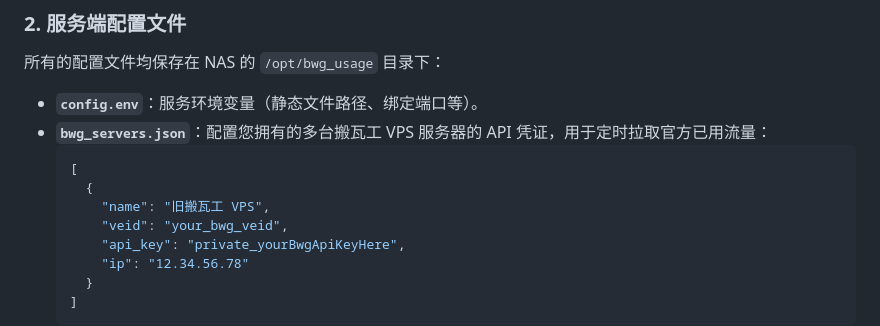
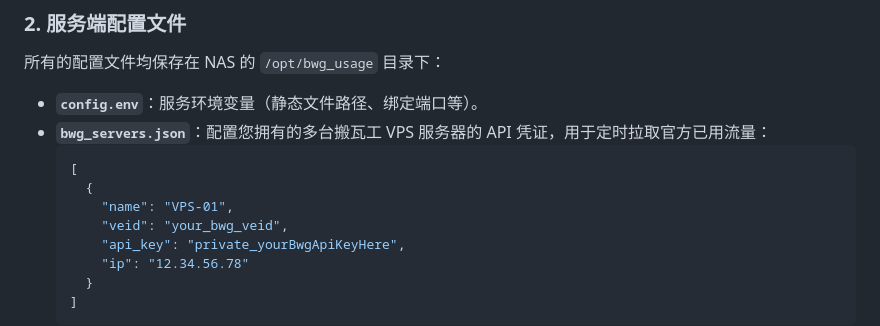
Before and after one commit to KingBright/bwg_usage, a Markdown page: README.md, the part around the change. Drawn GitHub-style.

Commit message:
Rename server placeholders in README.md from old/new to VPS-01

````diff
--- a/README.md
+++ b/README.md
@@ -116,7 +116,7 @@ chmod +x /usr/local/bin/bwh_helper
   ```json
   [
     {
-      "name": "旧搬瓦工 VPS",
+      "name": "VPS-01",
       "veid": "your_bwg_veid",
       "api_key": "private_yourBwgApiKeyHere",
       "ip": "12.34.56.78"
````
